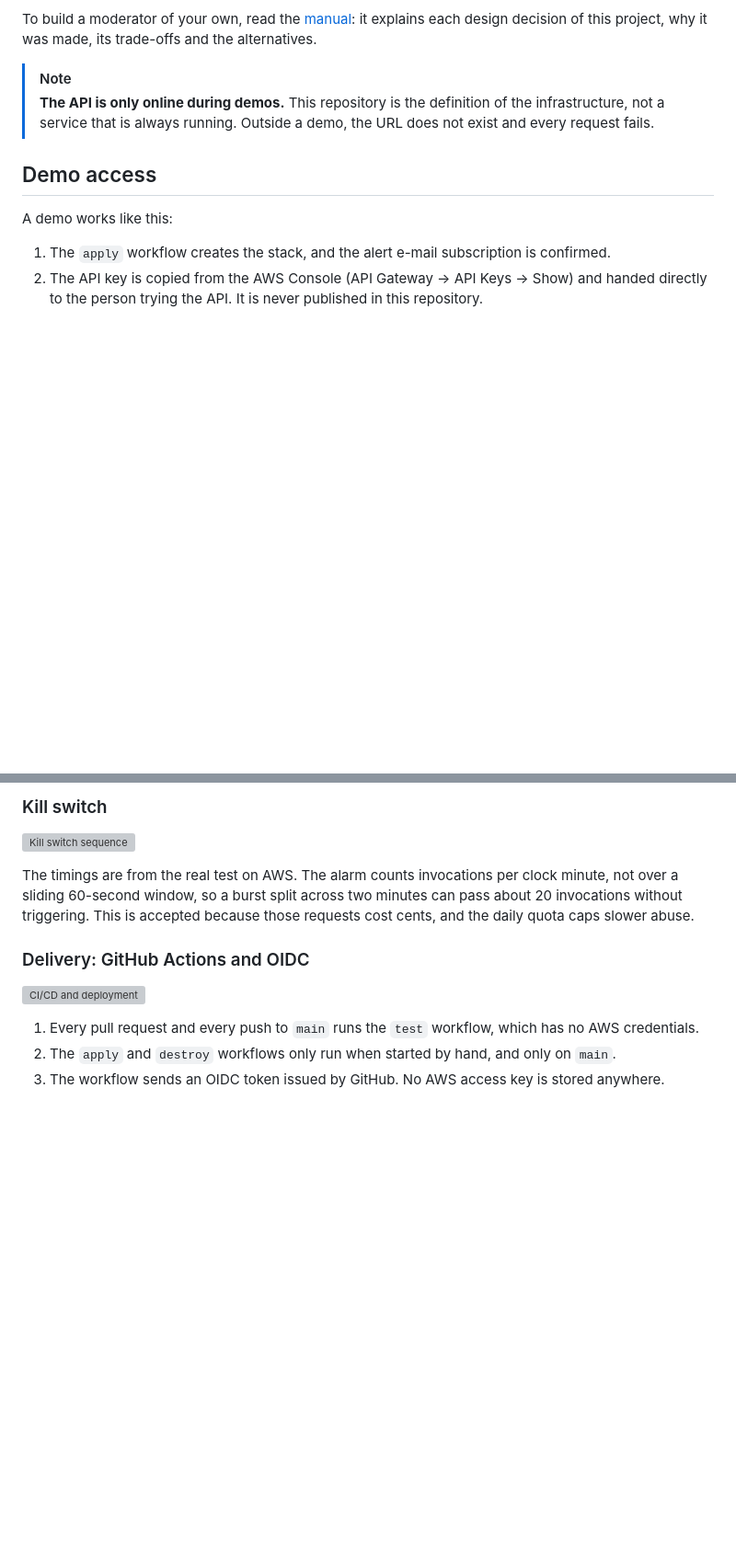
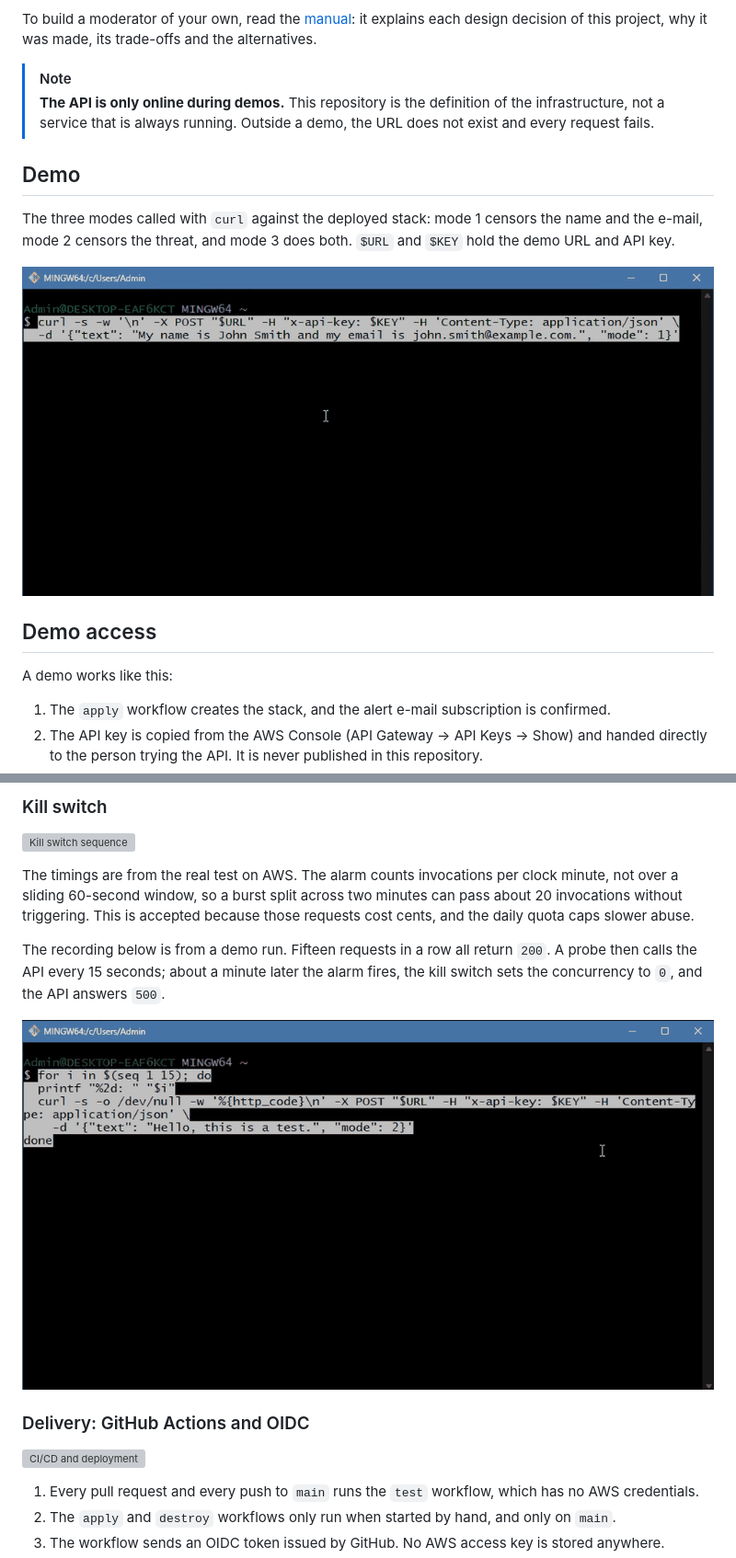
Before and after one commit to EnzoHashinokutiXavier/Guardrail-AI-Moderator, a Markdown page: README.md, 2 parts joined by grey strips. Shown at 92% size. Drawn GitHub-style; pictures changed too: docs/media/demo-kill-switch.gif (added), docs/media/demo-modes.gif (added); blank space fills up the shorter version; grey boxes are pictures that could not be loaded.

Commit message:
docs: enhance README with demo modes and add social preview assets

```diff
--- a/README.md
+++ b/README.md
@@ -10,6 +10,12 @@ To build a moderator of your own, read the [manual](MANUAL.md): it explains each
 
 > [!NOTE]
 > **The API is only online during demos.** This repository is the definition of the infrastructure, not a service that is always running. Outside a demo, the URL does not exist and every request fails.
+
+## Demo
+
+The three modes called with `curl` against the deployed stack: mode 1 censors the name and the e-mail, mode 2 censors the threat, and mode 3 does both. `$URL` and `$KEY` hold the demo URL and API key.
+
+![The three modes called with curl](docs/media/demo-modes.gif)
 
 ## Demo access
 
@@ -176,6 +182,10 @@ Each mode does only its own job. Mode 1 does not moderate content, so a threat c
 ![Kill switch sequence](docs/diagrams/kill-switch.drawio.svg)
 
 The timings are from the real test on AWS. The alarm counts invocations per clock minute, not over a sliding 60-second window, so a burst split across two minutes can pass about 20 invocations without triggering. This is accepted because those requests cost cents, and the daily quota caps slower abuse.
+
+The recording below is from a demo run. Fifteen requests in a row all return `200`. A probe then calls the API every 15 seconds; about a minute later the alarm fires, the kill switch sets the concurrency to `0`, and the API answers `500`.
+
+![Kill switch triggered by a burst of requests](docs/media/demo-kill-switch.gif)
 
 ### Delivery: GitHub Actions and OIDC
 
```
Also changed, not shown: other parts of README.md (+2 -0 lines), docs/social-preview/social-preview.png (added), 1 other file.
